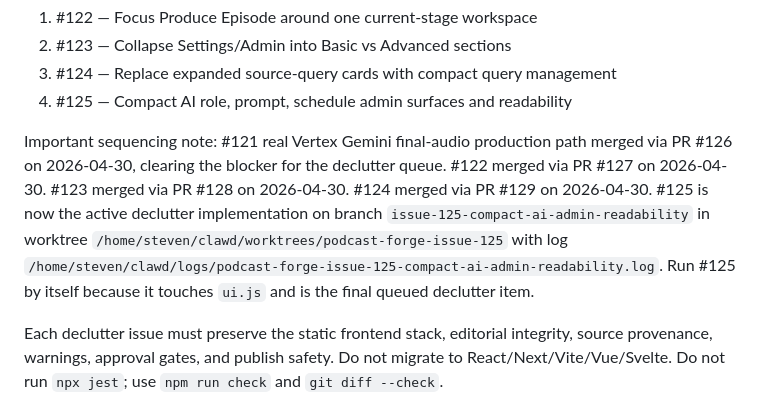
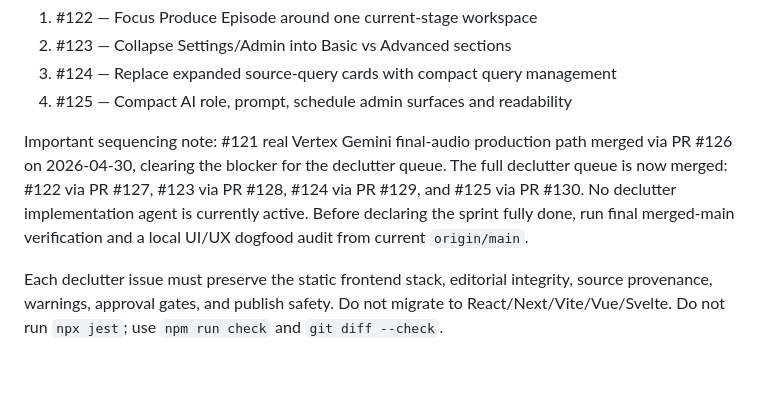
Before and after one commit to steven-d-pennington/podcast-forge, a Markdown page: HANDOFF.md, the part around the change. Drawn GitHub-style; blank space fills up the shorter version.

Commit message:
docs: mark declutter implementation queue complete

```diff
--- a/HANDOFF.md
+++ b/HANDOFF.md
@@ -236,7 +236,7 @@ Created queue:
 3. #124 — Replace expanded source-query cards with compact query management
 4. #125 — Compact AI role, prompt, schedule admin surfaces and readability
 
-Important sequencing note: #121 real Vertex Gemini final-audio production path merged via PR #126 on 2026-04-30, clearing the blocker for the declutter queue. #122 merged via PR #127 on 2026-04-30. #123 merged via PR #128 on 2026-04-30. #124 merged via PR #129 on 2026-04-30. #125 is now the active declutter implementation on branch `issue-125-compact-ai-admin-readability` in worktree `/home/steven/clawd/worktrees/podcast-forge-issue-125` with log `/home/steven/clawd/logs/podcast-forge-issue-125-compact-ai-admin-readability.log`. Run #125 by itself because it touches `ui.js` and is the final queued declutter item.
+Important sequencing note: #121 real Vertex Gemini final-audio production path merged via PR #126 on 2026-04-30, clearing the blocker for the declutter queue. The full declutter queue is now merged: #122 via PR #127, #123 via PR #128, #124 via PR #129, and #125 via PR #130. No declutter implementation agent is currently active. Before declaring the sprint fully done, run final merged-main verification and a local UI/UX dogfood audit from current `origin/main`.
 
 Each declutter issue must preserve the static frontend stack, editorial integrity, source provenance, warnings, approval gates, and publish safety. Do not migrate to React/Next/Vite/Vue/Svelte. Do not run `npx jest`; use `npm run check` and `git diff --check`.
 
```
